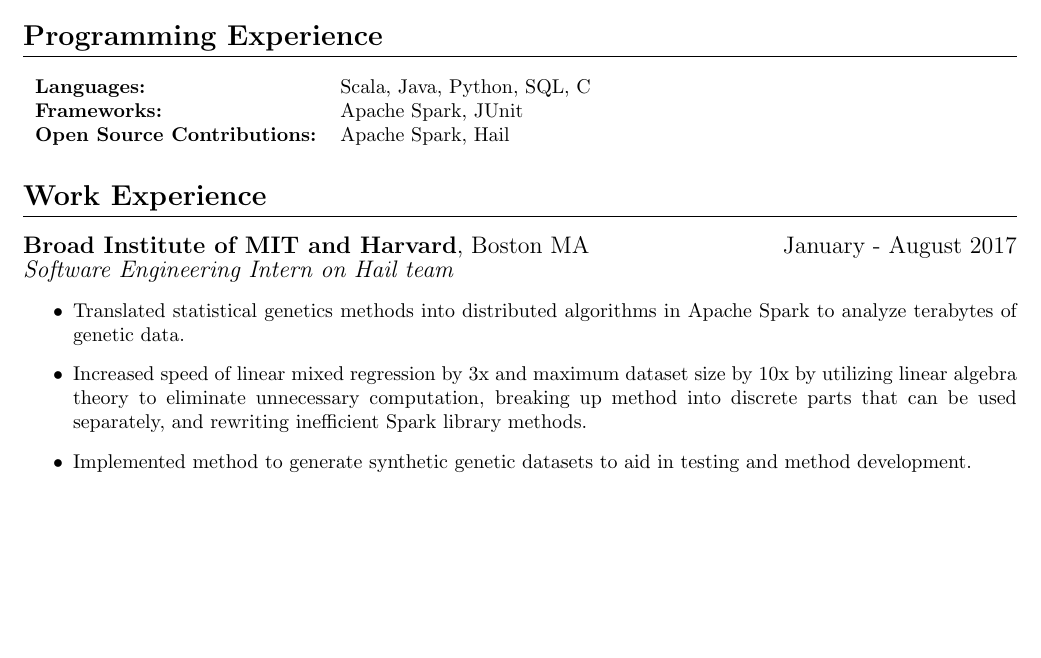
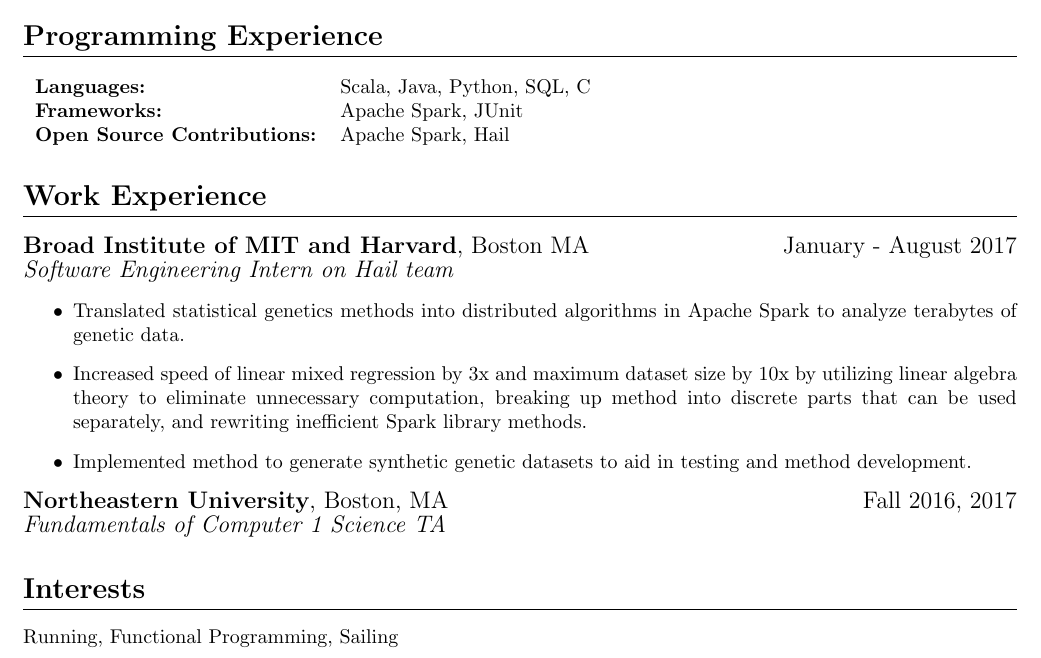
Before and after one commit to johnc1231/resume, a LaTeX CV (resume.tex): part of the page, cut so that both start at the same text, the shorter picture padded with empty space. Compiled offline with pdfLaTeX.

Commit message:
Added interestes section, and section for Northeastern TA job

```diff
--- a/resume.tex
+++ b/resume.tex
@@ -44,8 +44,10 @@
 	\item Implemented method to generate synthetic genetic datasets to aid in testing and method
 		development.
 \end{itemize}
+\worksection{Northeastern University}{Boston, MA}{Fall 2016, 2017}{Fundamentals of Computer 1 Science TA}
 
 
-
+\section{Interests}
+Running, Functional Programming, Sailing
 
 \end{document}
```
